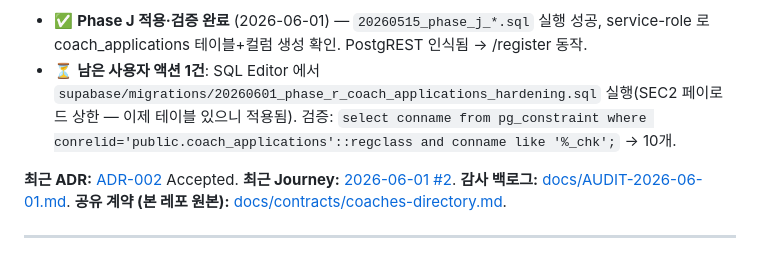
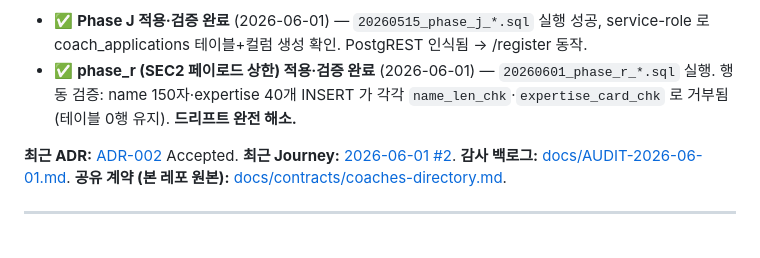
Before and after one commit to udpb/coaching_log, a Markdown page: HANDOFF.md, the part around the change. Drawn GitHub-style.

```diff
--- a/HANDOFF.md
+++ b/HANDOFF.md
@@ -26,7 +26,7 @@
 
 **마이그레이션 드리프트 (2026-06-01 · Journey #3) — 해소 중**: Phase J(`coach_applications`) 가 실DB 미적용이었음(coach-finder `/register`·`/applications` 비동작 원인). Phase L 은 적용돼 있었음(coach_contract_info 컬럼).
 - ✅ **Phase J 적용·검증 완료** (2026-06-01) — `20260515_phase_j_*.sql` 실행 성공, service-role 로 coach_applications 테이블+컬럼 생성 확인. PostgREST 인식됨 → /register 동작.
-- ⏳ **남은 사용자 액션 1건**: SQL Editor 에서 `supabase/migrations/20260601_phase_r_coach_applications_hardening.sql` 실행(SEC2 페이로드 상한 — 이제 테이블 있으니 적용됨). 검증: `select conname from pg_constraint where conrelid='public.coach_applications'::regclass and conname like '%_chk';` → 10개.
+- ✅ **phase_r (SEC2 페이로드 상한) 적용·검증 완료** (2026-06-01) — `20260601_phase_r_*.sql` 실행. 행동 검증: name 150자·expertise 40개 INSERT 가 각각 `name_len_chk`·`expertise_card_chk` 로 거부됨(테이블 0행 유지). **드리프트 완전 해소.**
 
 **최근 ADR:** [ADR-002](docs/decisions/002-extract-session-auth.md) Accepted.
 **최근 Journey:** [2026-06-01 #2](docs/journey/2026-06-01-p0-security-fixes.md).
```
Also changed, not shown: docs/journey/2026-06-01-migration-drift-phase-j.md (+1 -1 lines).
